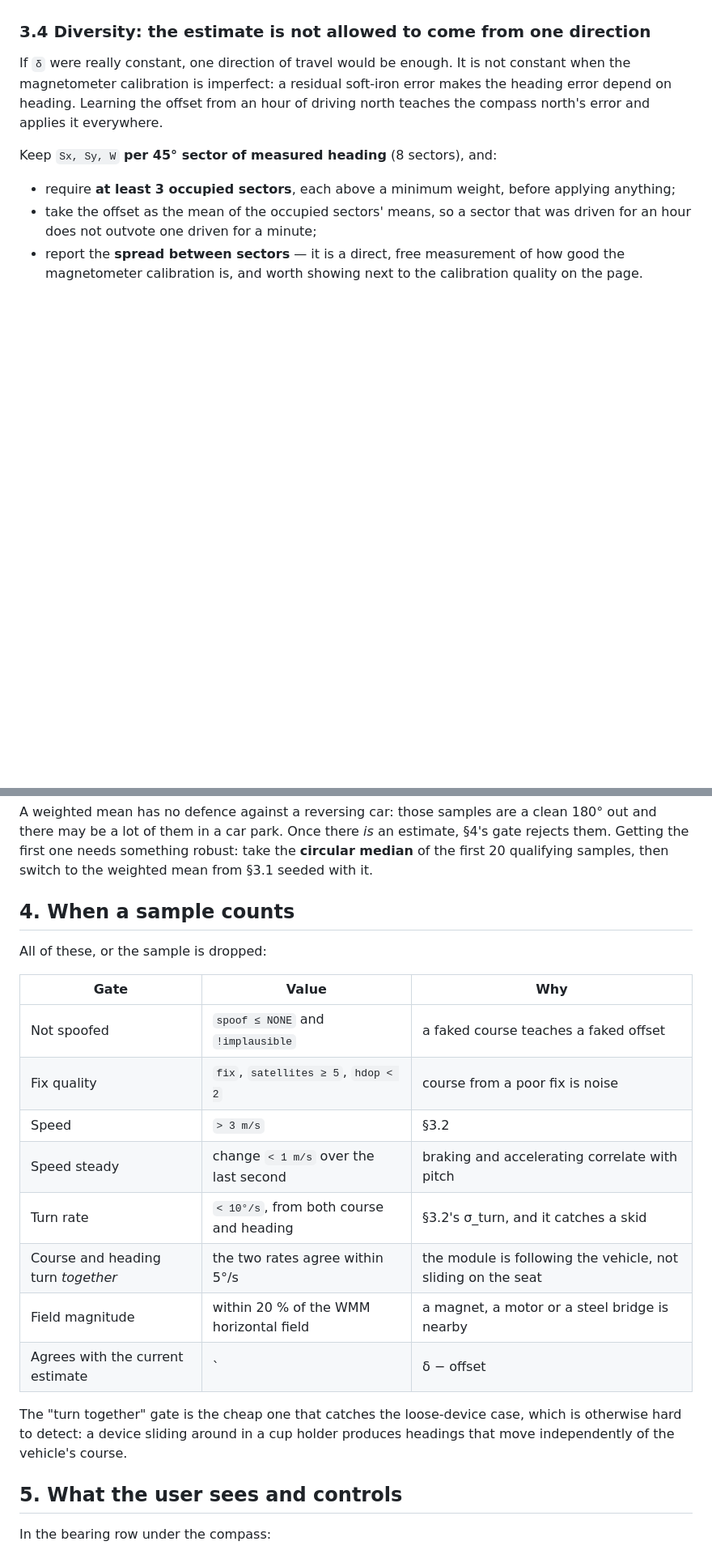
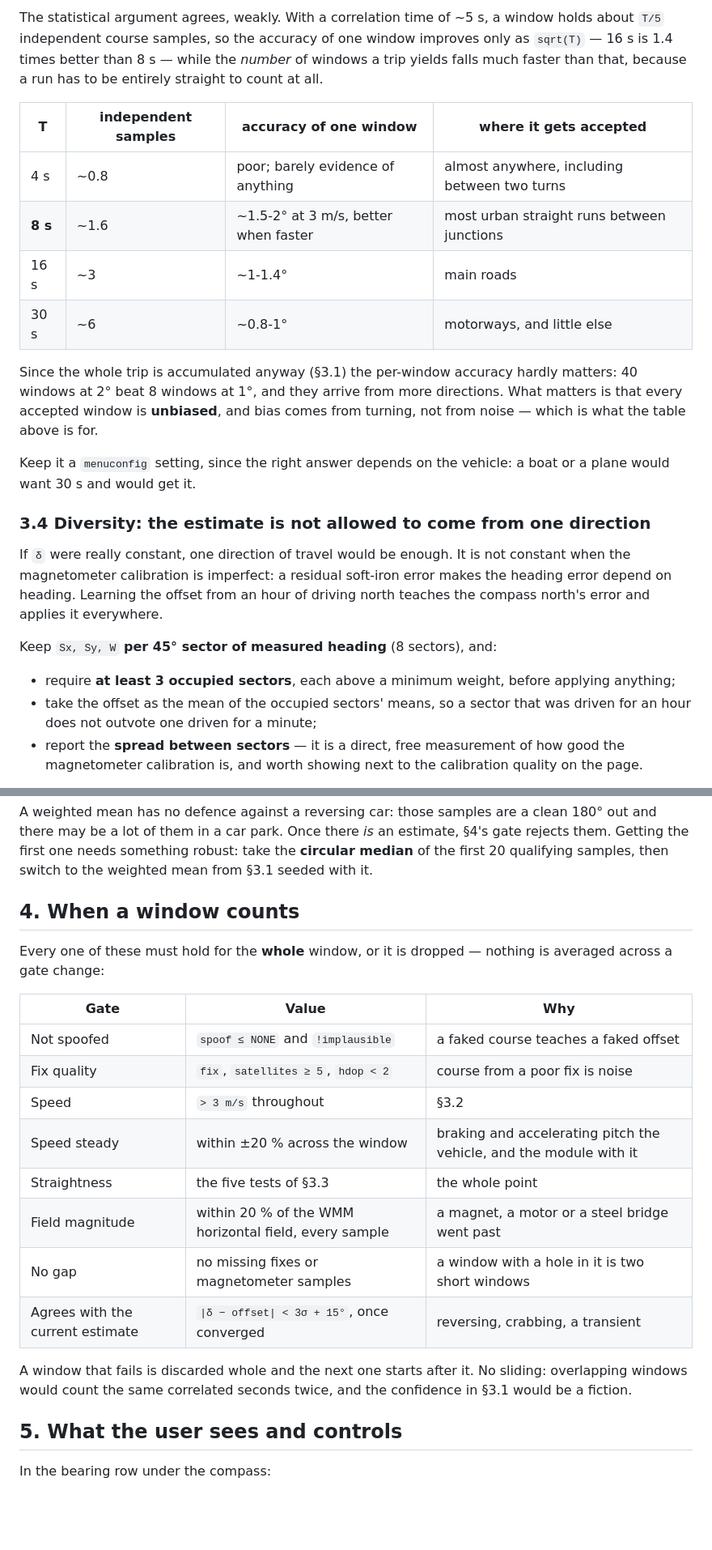
Before and after one commit to haydamaka/remote-gnss, a Markdown page: BEARING-CALIBRATION.md, 2 parts joined by grey strips. Shown at 81% size. GitHub-like rendering; blank space fills up the shorter version.

```diff
--- a/BEARING-CALIBRATION.md
+++ b/BEARING-CALIBRATION.md
@@ -121,3 +168,23 @@ finished calibration.
+The statistical argument agrees, weakly. With a correlation time of ~5 s, a
+window holds about `T/5` independent course samples, so the accuracy of one
+window improves only as `sqrt(T)` — 16 s is 1.4 times better than 8 s — while
+the *number* of windows a trip yields falls much faster than that, because a
+run has to be entirely straight to count at all.
+
+| T | independent samples | accuracy of one window | where it gets accepted |
+|---|---|---|---|
+| 4 s | ~0.8 | poor; barely evidence of anything | almost anywhere, including between two turns |
+| **8 s** | ~1.6 | ~1.5-2° at 3 m/s, better when faster | most urban straight runs between junctions |
+| 16 s | ~3 | ~1-1.4° | main roads |
+| 30 s | ~6 | ~0.8-1° | motorways, and little else |
+
+Since the whole trip is accumulated anyway (§3.1) the per-window accuracy hardly
+matters: 40 windows at 2° beat 8 windows at 1°, and they arrive from more
+directions. What matters is that every accepted window is **unbiased**, and bias
+comes from turning, not from noise — which is what the table above is for.
+
+Keep it a `menuconfig` setting, since the right answer depends on the vehicle: a
+boat or a plane would want 30 s and would get it.
 
 ### 3.4 Diversity: the estimate is not allowed to come from one direction
 
@@ -162,24 +229,25 @@ estimate, §4's gate rejects them. Getting the first one needs something robust:
 take the **circular median** of the first 20 qualifying samples, then switch to
 the weighted mean from §3.1 seeded with it.
 
-## 4. When a sample counts
+## 4. When a window counts
 
-All of these, or the sample is dropped:
+Every one of these must hold for the **whole** window, or it is dropped —
+nothing is averaged across a gate change:
 
 | Gate | Value | Why |
 |---|---|---|
 | Not spoofed | `spoof ≤ NONE` and `!implausible` | a faked course teaches a faked offset |
 | Fix quality | `fix`, `satellites ≥ 5`, `hdop < 2` | course from a poor fix is noise |
-| Speed | `> 3 m/s` | §3.2 |
-| Speed steady | change `< 1 m/s` over the last second | braking and accelerating correlate with pitch |
-| Turn rate | `< 10°/s`, from both course and heading | §3.2's σ_turn, and it catches a skid |
-| Course and heading turn *together* | the two rates agree within 5°/s | the module is following the vehicle, not sliding on the seat |
-| Field magnitude | within 20 % of the WMM horizontal field | a magnet, a motor or a steel bridge is nearby |
-| Agrees with the current estimate | `|δ − offset| < 3σ + 15°`, once converged | reversing, crabbing, a transient |
+| Speed | `> 3 m/s` throughout | §3.2 |
+| Speed steady | within ±20 % across the window | braking and accelerating pitch the vehicle, and the module with it |
+| Straightness | the five tests of §3.3 | the whole point |
+| Field magnitude | within 20 % of the WMM horizontal field, every sample | a magnet, a motor or a steel bridge went past |
+| No gap | no missing fixes or magnetometer samples | a window with a hole in it is two short windows |
+| Agrees with the current estimate | `\|δ − offset\| < 3σ + 15°`, once converged | reversing, crabbing, a transient |
 
-The "turn together" gate is the cheap one that catches the loose-device case,
-which is otherwise hard to detect: a device sliding around in a cup holder
-produces headings that move independently of the vehicle's course.
+A window that fails is discarded whole and the next one starts after it. No
+sliding: overlapping windows would count the same correlated seconds twice, and
+the confidence in §3.1 would be a fiction.
 
 ## 5. What the user sees and controls
 
```
Also changed, not shown: other parts of BEARING-CALIBRATION.md (+65 -13 lines).
